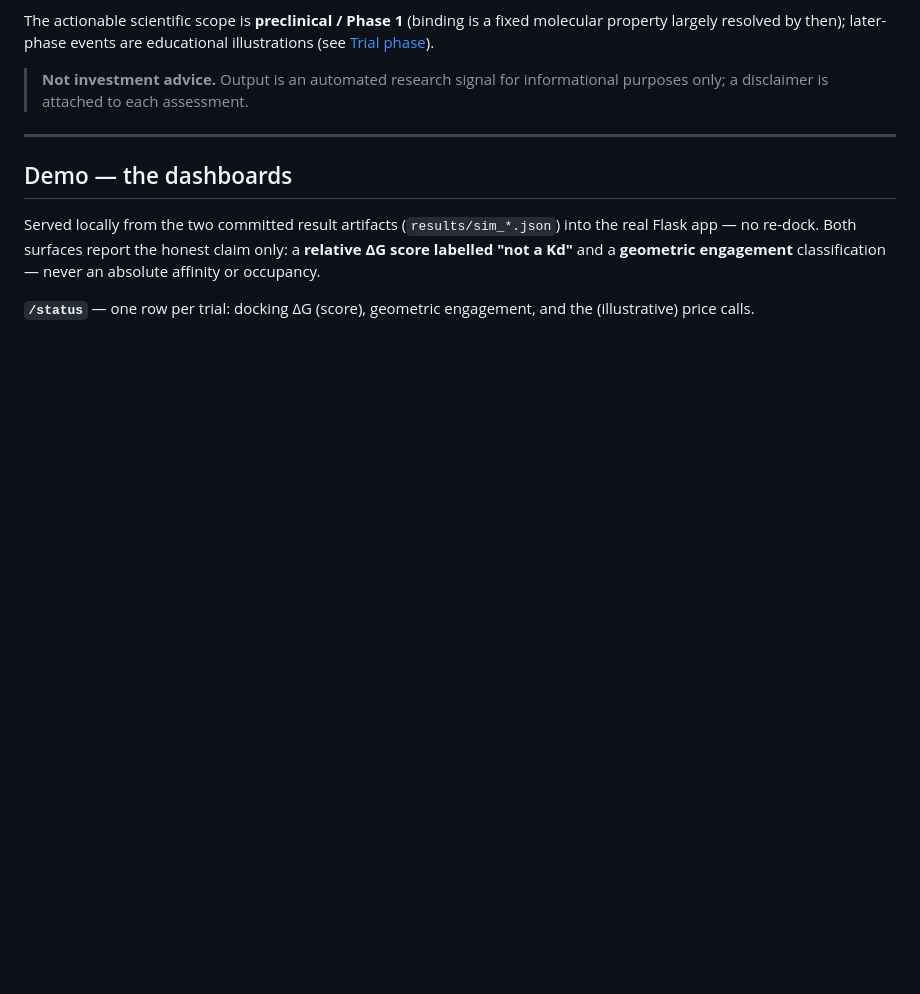
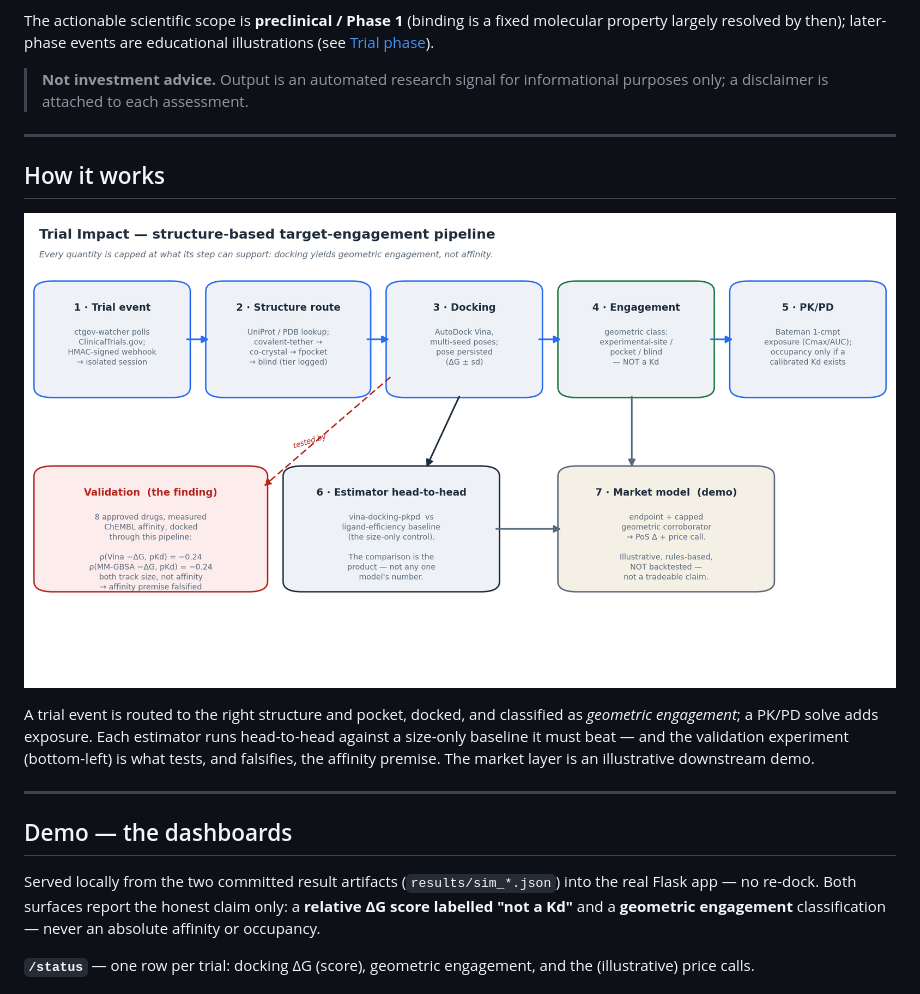
Before and after one commit to noahlin17/trial-impact, a Markdown page: README.md, the part around the change. GitHub-like rendering; pictures changed too: docs/architecture.png (added); blank space fills up the shorter version.

Commit message:
Public polish: architecture diagram + gitignore session scratch
- Add docs/architecture.png (event -> route -> dock -> engagement/PK-PD ->
  head-to-head, with the validation callout) and a How it works README section
- gitignore session-local scratch (_*.py, DESIGN_NOTE_*, TEST_PLAN_*, test-report.md)
  so a public clone stays clean

Co-Authored-By: Devin AI <158243242+devin-ai-integration[bot]@users.noreply.github.com>

```diff
--- a/README.md
+++ b/README.md
@@ -47,6 +47,17 @@ largely resolved by then); later-phase events are educational illustrations (see
 
 > **Not investment advice.** Output is an automated research signal for informational
 > purposes only; a disclaimer is attached to each assessment.
+
+---
+
+## How it works
+
+![Pipeline architecture](docs/architecture.png)
+
+A trial event is routed to the right structure and pocket, docked, and classified as *geometric
+engagement*; a PK/PD solve adds exposure. Each estimator runs head-to-head against a size-only
+baseline it must beat — and the validation experiment (bottom-left) is what tests, and falsifies,
+the affinity premise. The market layer is an illustrative downstream demo.
 
 ---
 
```
Also changed, not shown: 1 other file.
